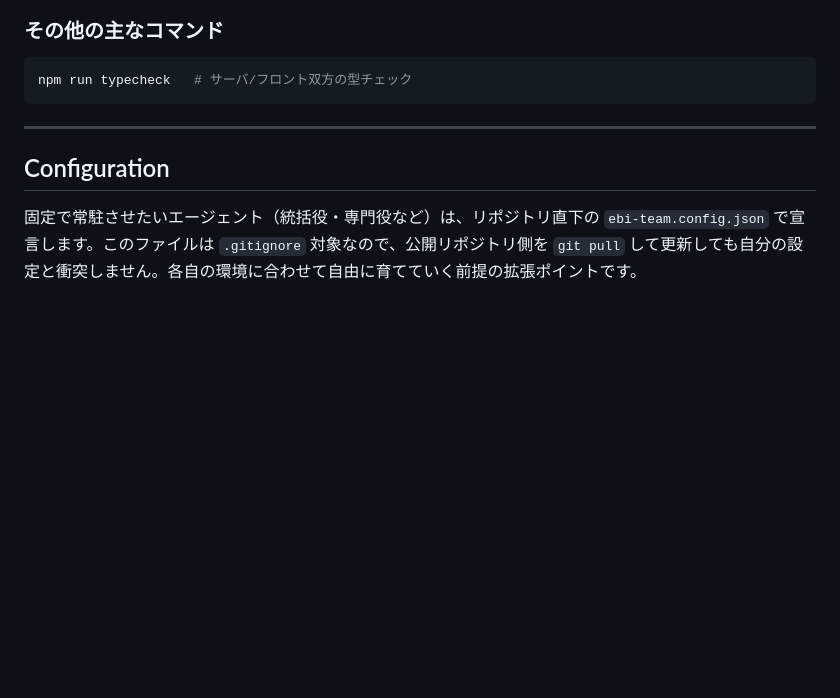
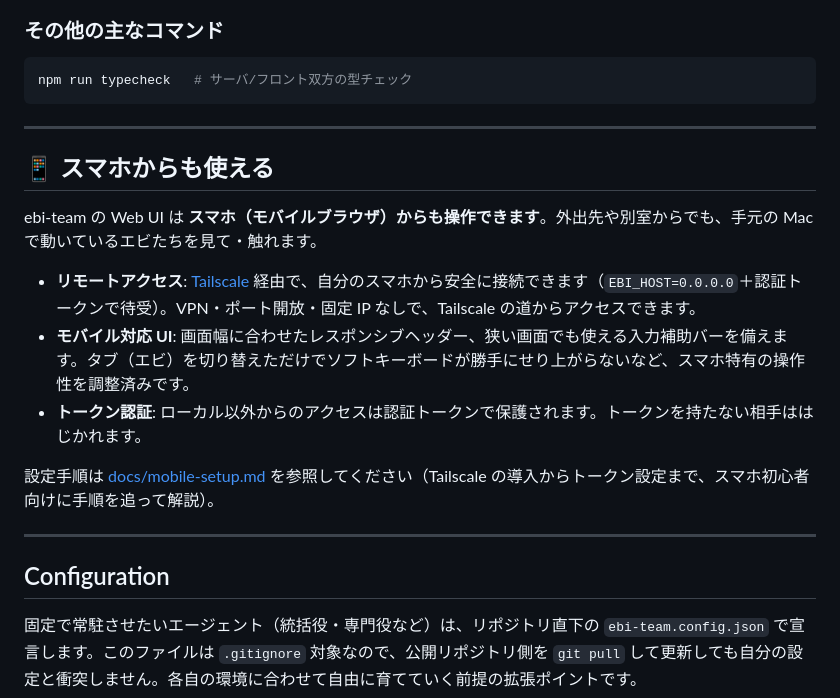
Before and after one commit to r2sake/ebi-team, a Markdown page: README.md, the part around the change. GitHub-like rendering; blank space fills up the shorter version.

Commit message:
docs(readme): スマホからも使えることをアピールするセクションを追加
Tailscale 経由のリモートアクセス・モバイル対応 UI（レスポンシブヘッダー、
タブ切替時のキーボード抑止）・トークン認証を簡潔に紹介し、
docs/mobile-setup.md へ導線を張る。

Co-Authored-By: Claude Fable 5 <noreply@anthropic.com>

````diff
--- a/README.md
+++ b/README.md
@@ -58,6 +58,18 @@ npm start      # http://localhost:8787 で配信（WebSocket も同一ポート
 ```bash
 npm run typecheck   # サーバ/フロント双方の型チェック
 ```
+
+---
+
+## 📱 スマホからも使える
+
+ebi-team の Web UI は **スマホ（モバイルブラウザ）からも操作できます**。外出先や別室からでも、手元の Mac で動いているエビたちを見て・触れます。
+
+- **リモートアクセス**: [Tailscale](https://tailscale.com/) 経由で、自分のスマホから安全に接続できます（`EBI_HOST=0.0.0.0`＋認証トークンで待受）。VPN・ポート開放・固定 IP なしで、Tailscale の道からアクセスできます。
+- **モバイル対応 UI**: 画面幅に合わせたレスポンシブヘッダー、狭い画面でも使える入力補助バーを備えます。タブ（エビ）を切り替えただけでソフトキーボードが勝手にせり上がらないなど、スマホ特有の操作性を調整済みです。
+- **トークン認証**: ローカル以外からのアクセスは認証トークンで保護されます。トークンを持たない相手ははじかれます。
+
+設定手順は [docs/mobile-setup.md](docs/mobile-setup.md) を参照してください（Tailscale の導入からトークン設定まで、スマホ初心者向けに手順を追って解説）。
 
 ---
 
````
